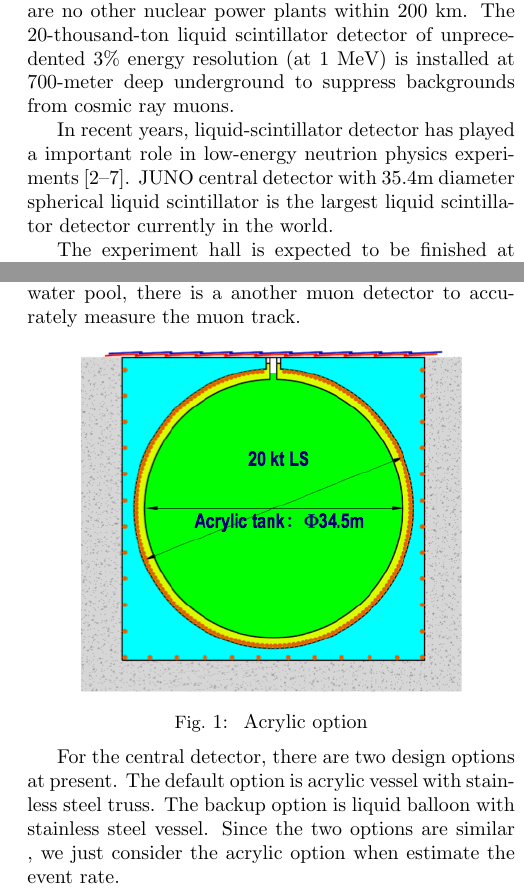
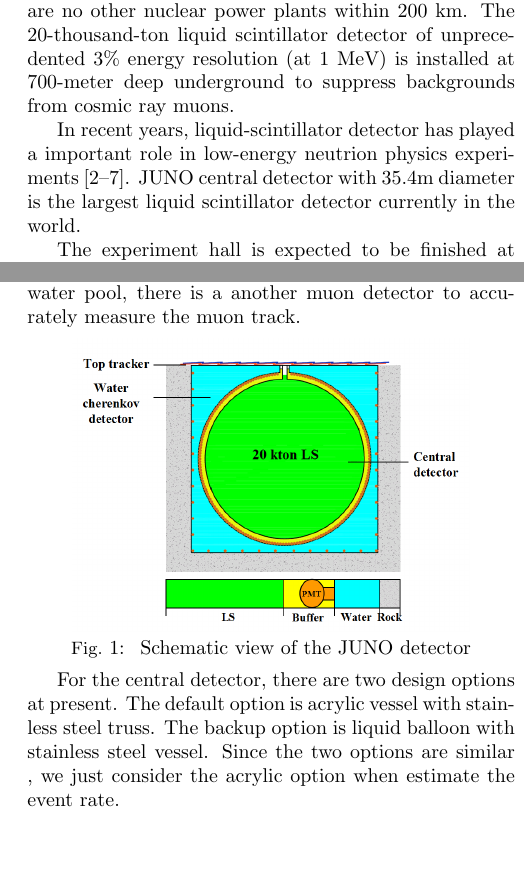
Before and after one commit to yipeifeng/My_Paper, a LaTeX document (paper.tex): two parts of the columns of pages 1 and 2 of 6, joined at a grey line, cut so that both start at the same text, the shorter picture padded with empty space. Compiled offline with pdfLaTeX.

Commit message:
change the CD.png

```diff
--- a/paper.tex
+++ b/paper.tex
@@ -91,7 +91,7 @@
 
 		In recent years, liquid-scintillator detector has played a important role in low-energy
 		neutrion physics experiments \cite{lab2, lab3, lab4, lab5, lab6, lab7}.
-		JUNO central detector with 35.4m diameter spherical liquid scintillator is the largest
+		JUNO central detector with 35.4m diameter  is the largest
 		liquid scintillator detector currently in the world.
 
 		The experiment hall is expected to be finished at 2019.
@@ -132,7 +132,7 @@
 		\begin{center}
 			%\includegraphics[width=6cm]{acrylicoption.png}
 			\includegraphics[width=7cm]{CD.png}
-			\figcaption{\label{fig2}   Acrylic option }
+			\figcaption{\label{fig2}   Schematic view of the JUNO detector}
 		\end{center}
 
 		For the central detector, there are two design options at
```
Also changed, not shown: CD.png.
